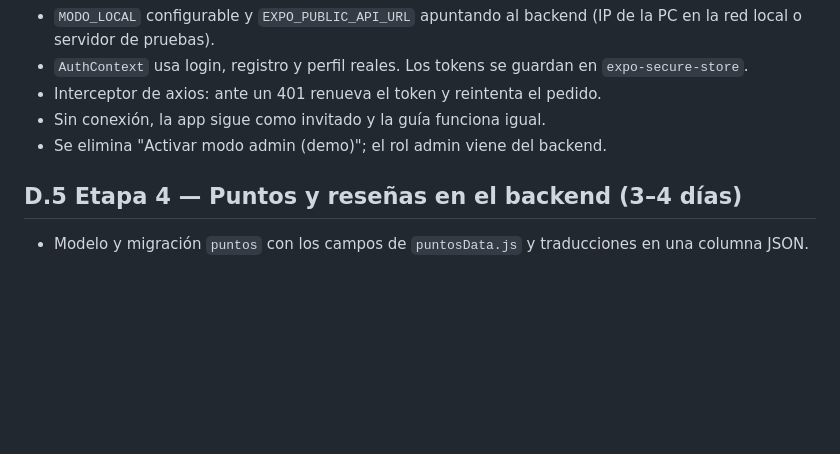
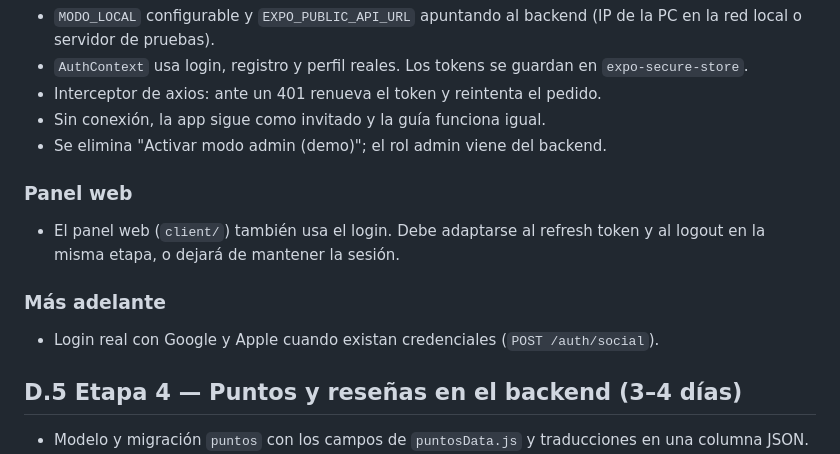
Before and after one commit to PaulLachi12/selva-guide, a Markdown page: docs/D-login-y-backend.md, the part around the change. GitHub-like rendering; blank space fills up the shorter version.

Commit message:
docs: note web panel session change and social login in login plan
Co-Authored-By: Claude Opus 5.5 <noreply@anthropic.com>

```diff
--- a/docs/D-login-y-backend.md
+++ b/docs/D-login-y-backend.md
@@ -59,6 +59,12 @@ Diseño con la línea de la app: verde selva en modo claro, estilo WhatsApp en o
 - Sin conexión, la app sigue como invitado y la guía funciona igual.
 - Se elimina "Activar modo admin (demo)"; el rol admin viene del backend.
 
+### Panel web
+- El panel web (`client/`) también usa el login. Debe adaptarse al refresh token y al logout en la misma etapa, o dejará de mantener la sesión.
+
+### Más adelante
+- Login real con Google y Apple cuando existan credenciales (`POST /auth/social`).
+
 ## D.5 Etapa 4 — Puntos y reseñas en el backend (3–4 días)
 
 - Modelo y migración `puntos` con los campos de `puntosData.js` y traducciones en una columna JSON.
```
